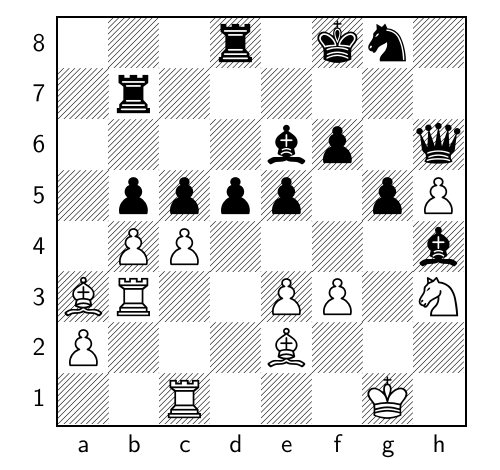
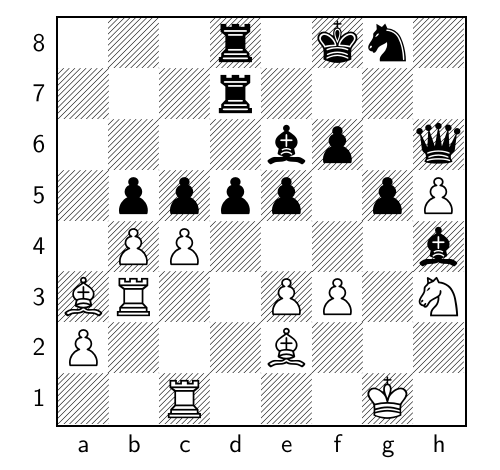
Before and after one commit to TomCasavant/latex-chess, a LaTeX document (default_filepath.tex): part of the page, cut so that both start at the same text. Compiled offline with pdfLaTeX.

Commit message:
[automated] Regenerate text/pdf for chessboard

```diff
--- a/default_filepath.tex
+++ b/default_filepath.tex
@@ -13,6 +13,6 @@
 \normalsize%
 \setchessboard{showmover=false}%
 \newgame%
-\fenboard{3r1kn1/1r6/4bp1q/1pppp1pP/1PP4b/BR2PP1N/P3B3/2R3K1 b - - 6 38}%
+\fenboard{3r1kn1/3r4/4bp1q/1pppp1pP/1PP4b/BR2PP1N/P3B3/2R3K1 w - - 7 39}%
 \chessboard%
 \end{document}
```
Also changed, not shown: chessboard.png, chessboard_display.pdf.
